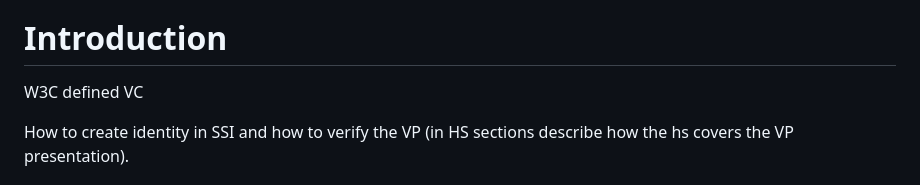
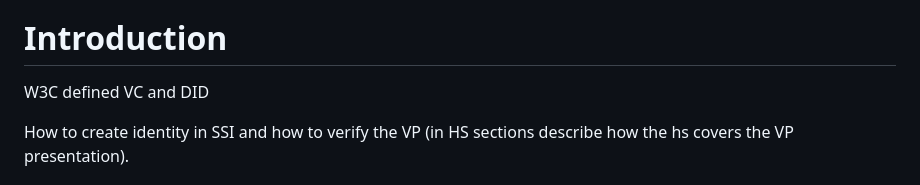
Before and after one commit to thomas-fossati/draft-vesco-vcauthtls, a Markdown page: draft-vesco-vcauthtls.md, the part around one of its changes. Rendered like a GitHub page.

```diff
--- a/draft-vesco-vcauthtls.md
+++ b/draft-vesco-vcauthtls.md
@@ -49,7 +49,7 @@ This document defines a new certificate type and a new extension to exchange Ver
 
 # Introduction
 
-W3C defined VC
+W3C defined VC and DID
 
 How to create identity in SSI and how to verify the VP (in HS sections describe how the hs covers the VP presentation).
 
```
Also changed, not shown: other parts of draft-vesco-vcauthtls.md (+4 -1 lines).
